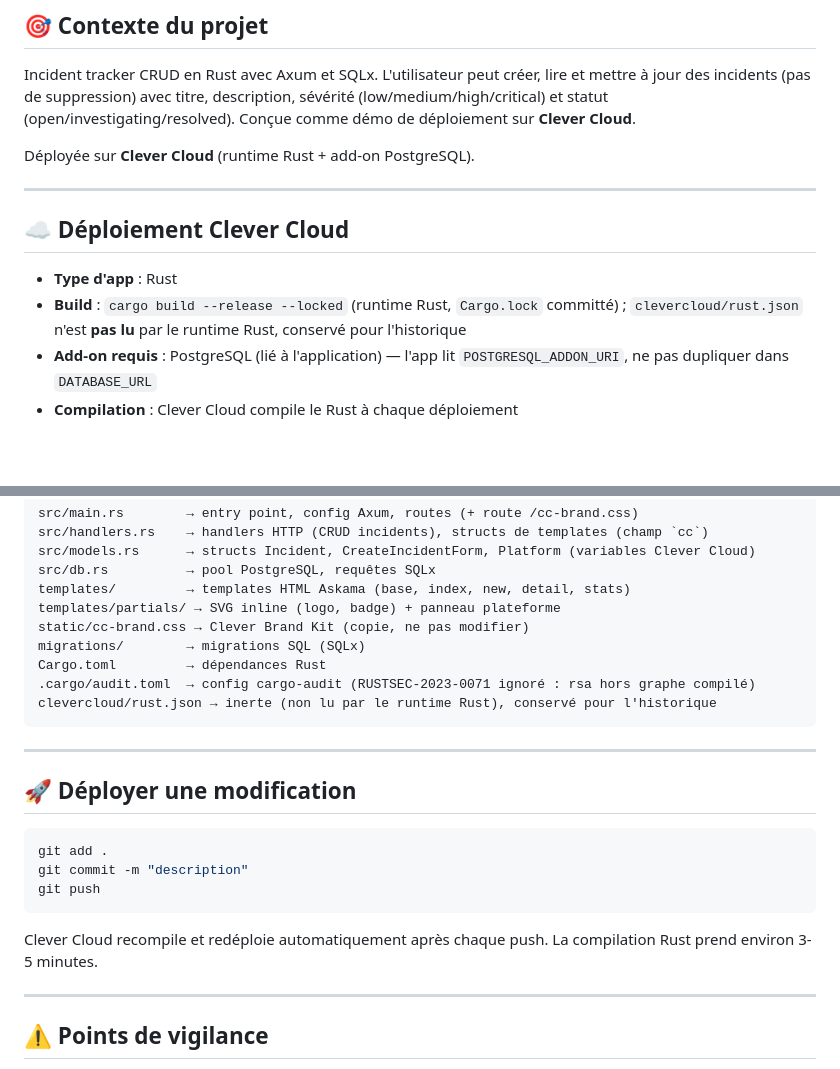
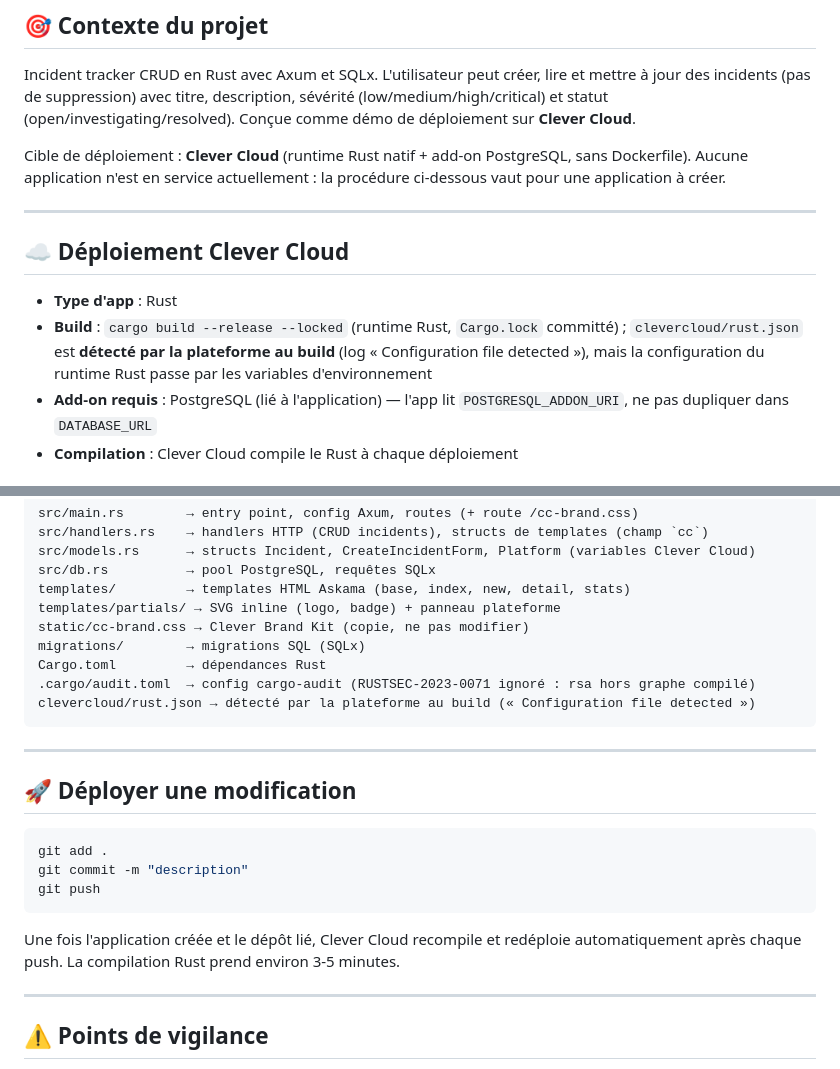
Before and after one commit to Vitiosum/demo-rust-postgresql, a Markdown page: CLAUDE.md, 2 parts joined by grey strips. GitHub-like rendering; blank space fills up the shorter version.

Commit message:
docs: aligner README et CLAUDE.md sur le code et le déploiement réel
- clevercloud/rust.json n'est pas « inerte » : la plateforme le détecte au
  build (log « Configuration file detected ») ; la configuration du runtime
  Rust passe par les variables d'environnement. Corrigé dans README.md
  (Deployment Notes) et CLAUDE.md (Build + Structure clé).
- CLAUDE.md n'annonce plus l'application comme déployée : les applications
  Clever Cloud ont été supprimées, la procédure reste valable pour une
  application à créer (build automatique une fois le dépôt lié).
- README : le runtime Rust natif est explicite (aucune image ni Dockerfile),
  comme la page le montre déjà (« Sans devops, sans Dockerfile »).

Aucun fichier de code modifié : routes, variables, endpoints, en-têtes,
arrêt propre et validations décrits par la doc sont conformes au code.

Co-Authored-By: Claude Opus 5 <noreply@anthropic.com>

````diff
--- a/CLAUDE.md
+++ b/CLAUDE.md
@@ -12,14 +12,14 @@ Incident tracker CRUD en Rust avec Axum et SQLx.
 L'utilisateur peut créer, lire et mettre à jour des incidents (pas de suppression) avec titre, description, sévérité (low/medium/high/critical) et statut (open/investigating/resolved).
 Conçue comme démo de déploiement sur **Clever Cloud**.
 
-Déployée sur **Clever Cloud** (runtime Rust + add-on PostgreSQL).
+Cible de déploiement : **Clever Cloud** (runtime Rust natif + add-on PostgreSQL, sans Dockerfile). Aucune application n'est en service actuellement : la procédure ci-dessous vaut pour une application à créer.
 
 ---
 
 ## ☁️ Déploiement Clever Cloud
 
 - **Type d'app** : Rust
-- **Build** : `cargo build --release --locked` (runtime Rust, `Cargo.lock` committé) ; `clevercloud/rust.json` n'est **pas lu** par le runtime Rust, conservé pour l'historique
+- **Build** : `cargo build --release --locked` (runtime Rust, `Cargo.lock` committé) ; `clevercloud/rust.json` est **détecté par la plateforme au build** (log « Configuration file detected »), mais la configuration du runtime Rust passe par les variables d'environnement
 - **Add-on requis** : PostgreSQL (lié à l'application) — l'app lit `POSTGRESQL_ADDON_URI`, ne pas dupliquer dans `DATABASE_URL`
 - **Compilation** : Clever Cloud compile le Rust à chaque déploiement
 
@@ -79,7 +79,7 @@ static/cc-brand.css → Clever Brand Kit (copie, ne pas modifier)
 migrations/        → migrations SQL (SQLx)
 Cargo.toml         → dépendances Rust
 .cargo/audit.toml  → config cargo-audit (RUSTSEC-2023-0071 ignoré : rsa hors graphe compilé)
-clevercloud/rust.json → inerte (non lu par le runtime Rust), conservé pour l'historique
+clevercloud/rust.json → détecté par la plateforme au build (« Configuration file detected »)
 ```
 
 ---
@@ -92,7 +92,7 @@ git commit -m "description"
 git push
 ```
 
-Clever Cloud recompile et redéploie automatiquement après chaque push. La compilation Rust prend environ 3-5 minutes.
+Une fois l'application créée et le dépôt lié, Clever Cloud recompile et redéploie automatiquement après chaque push. La compilation Rust prend environ 3-5 minutes.
 
 ---
 
````
Also changed, not shown: README.md (+2 -2 lines).
